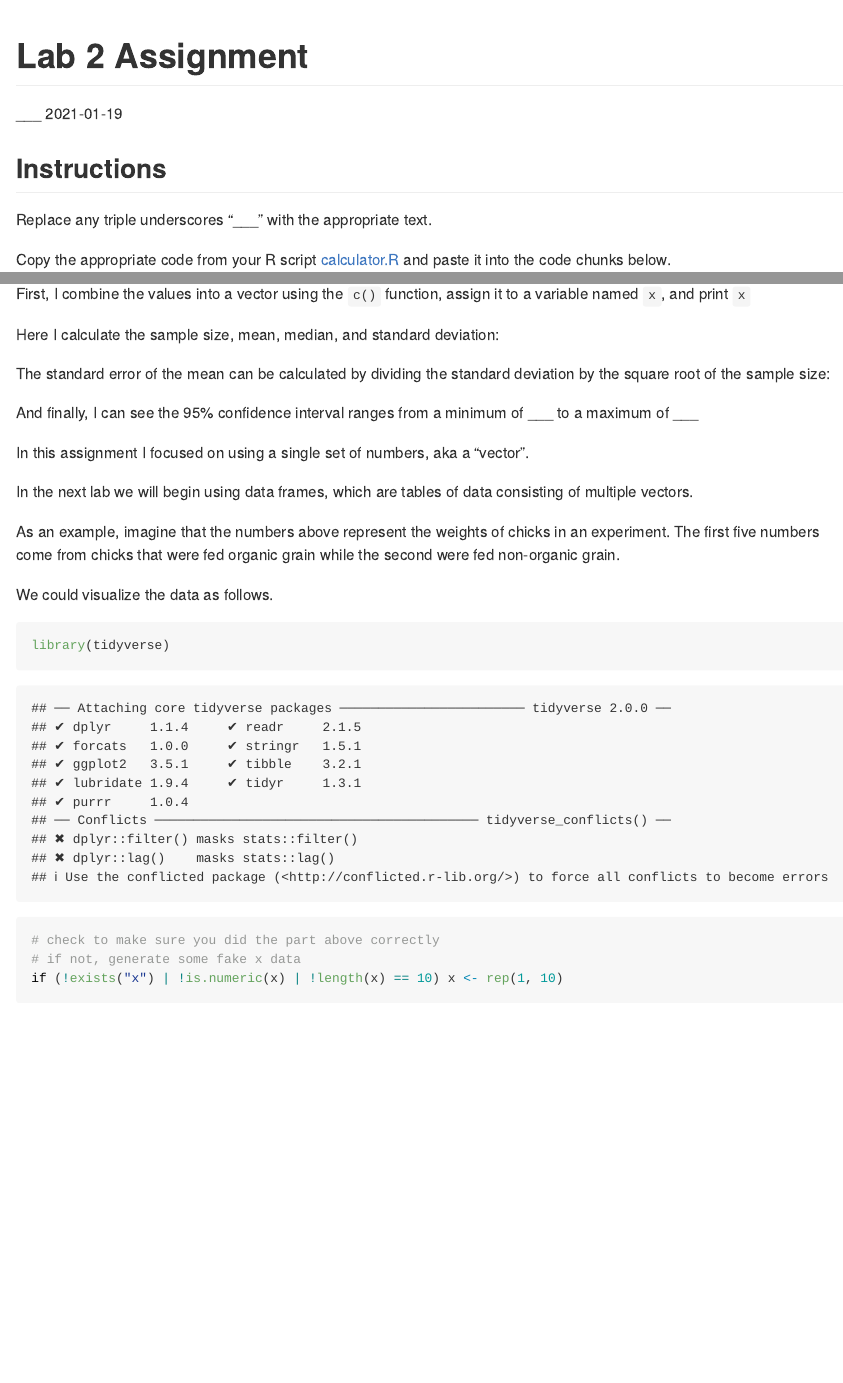
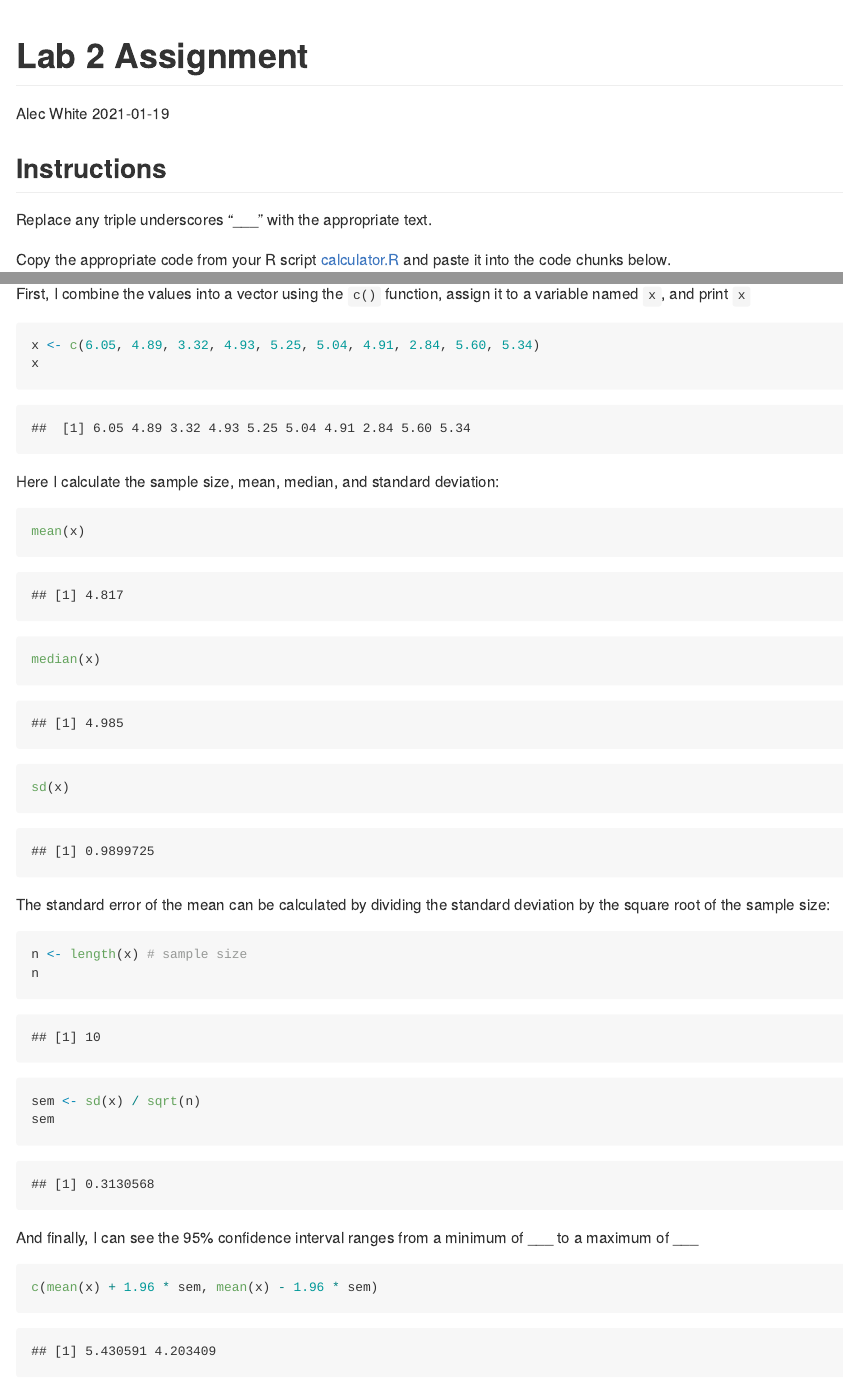
Before and after one commit to BIOL275-MSUM/lab-2-AWhite3385, an R Markdown document (assignment.Rmd): the page in a window 1100 px wide, from its top, and a second part further down, joined at a grey line. Rendered offline with R 4.5, knitr and Pandoc, with nearby package versions; code that draws random numbers runs with fixed seeds of ours; some code elsewhere in the file could not run offline.

Commit message:
Adding all of my files

````diff
--- a/assignment.Rmd
+++ b/assignment.Rmd
@@ -1,6 +1,6 @@
 ---
 title: "Lab 2 Assignment"
-author: "___"
+author: "Alec White"
 date: "`r format(Sys.Date())`"
 output: github_document
 ---
@@ -20,25 +20,33 @@ The final section of the Lab 2 instructions asks me to imagine I have collected
 First, I combine the values into a vector using the `c()` function, assign it to a variable named `x`, and print `x`
 
 ```{r vector}
-
+x <- c(6.05, 4.89, 3.32, 4.93, 5.25, 5.04, 4.91, 2.84, 5.60, 5.34)
+x
 ```
 
 Here I calculate the sample size, mean, median, and standard deviation:
 
 ```{r stats}
+mean(x)
+median(x)
+sd(x)
 
 ```
 
 The standard error of the mean can be calculated by dividing the standard deviation by the square root of the sample size:
 
 ```{r se}
+n <- length(x) # sample size
+n
+sem <- sd(x) / sqrt(n)
+sem
 
 ```
 
 And finally, I can see the 95% confidence interval ranges from a minimum of ___ to a maximum of ___
 
 ```{r mean}
-
+c(mean(x) + 1.96 * sem, mean(x) - 1.96 * sem)
 ```
 
 In this assignment I focused on using a single set of numbers, aka a "vector".
--- a/calculator.R
+++ b/calculator.R
@@ -6,7 +6,7 @@
 #   2. Edit the code to complete the self assessment
 #   3. Copy chunks of the final code to your R Markdown document calculator.Rmd
 
-k <- c(1, 2, 10, 4.7, 5.0)
+k <- c(6.05, 4.89, 3.32, 4.93, 5.25, 5.04, 4.91, 2.84, 5.60, 5.34)
 k
 
 length(k)  # sample size
````
Also changed, not shown: assignment.md (added), assignment_files/figure-gfm/unnamed-chunk-1-1.png (added), 2 other files.
